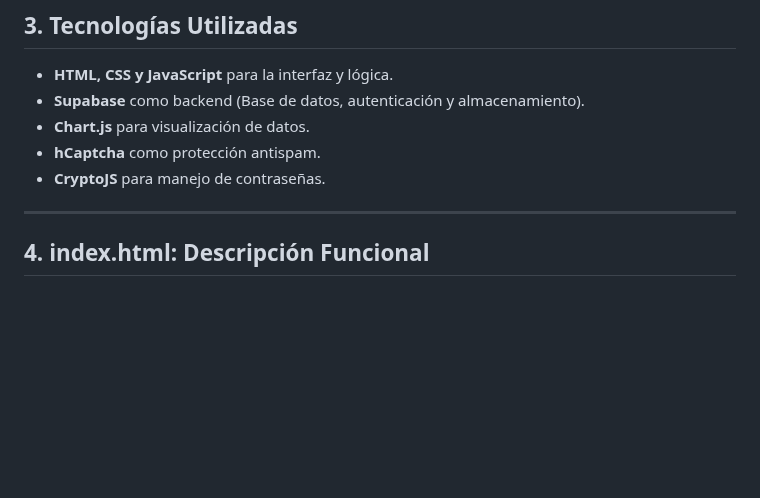
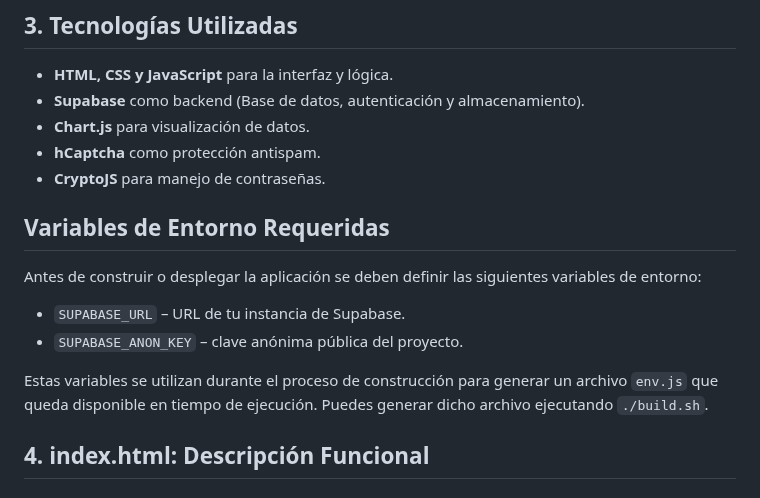
Before and after one commit to JMontes1986/autorizacionesColgemelli, a Markdown page: README.md, the part around the change. GitHub-like rendering; blank space fills up the shorter version.

```diff
--- a/README.md
+++ b/README.md
@@ -40,7 +40,15 @@ autorizacionesColgemelli/
 - **hCaptcha** como protección antispam.
 - **CryptoJS** para manejo de contraseñas.
 
----
+## Variables de Entorno Requeridas
+
+Antes de construir o desplegar la aplicación se deben definir las siguientes variables de entorno:
+
+- `SUPABASE_URL` – URL de tu instancia de Supabase.
+- `SUPABASE_ANON_KEY` – clave anónima pública del proyecto.
+
+Estas variables se utilizan durante el proceso de construcción para generar un archivo `env.js` que queda disponible en tiempo de ejecución. Puedes generar dicho archivo ejecutando `./build.sh`.
+
 
 ## 4. index.html: Descripción Funcional
 
```
